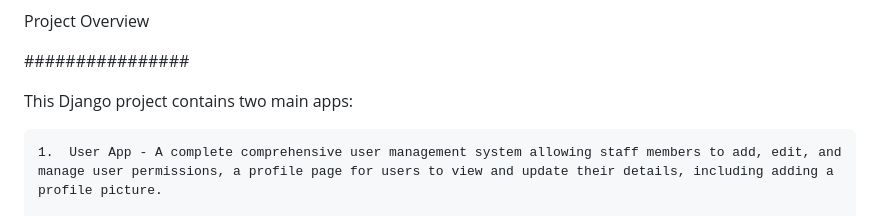
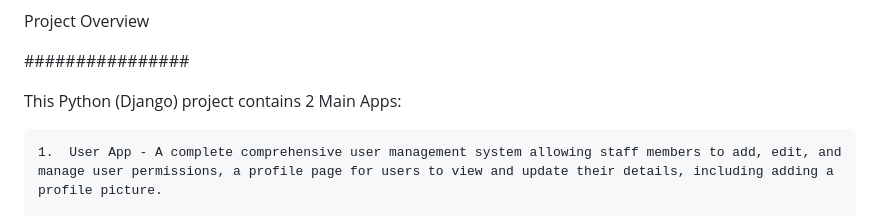
Before and after one commit to debeski/trademarks_web, a Markdown page: README.MD, the part around one of its changes. Drawn GitHub-style.

Commit message:
stableRelease1.7

```diff
--- a/README.MD
+++ b/README.MD
@@ -2,7 +2,7 @@ Project Overview
 
 ################
 
-This Django project contains two main apps:
+This Python (Django) project contains 2 Main Apps:
 
 	1.	User App - A complete comprehensive user management system allowing staff members to add, edit, and manage user permissions, a profile page for users to view and update their details, including adding a profile picture.
 
```
Also changed, not shown: other parts of README.MD (+136 -0 lines).
